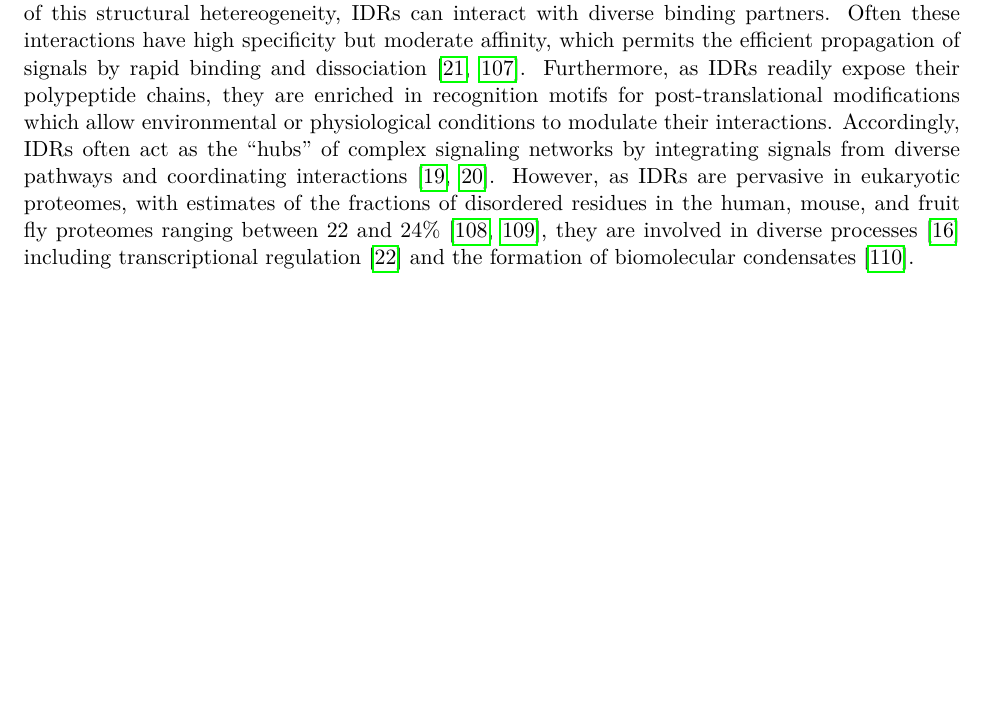
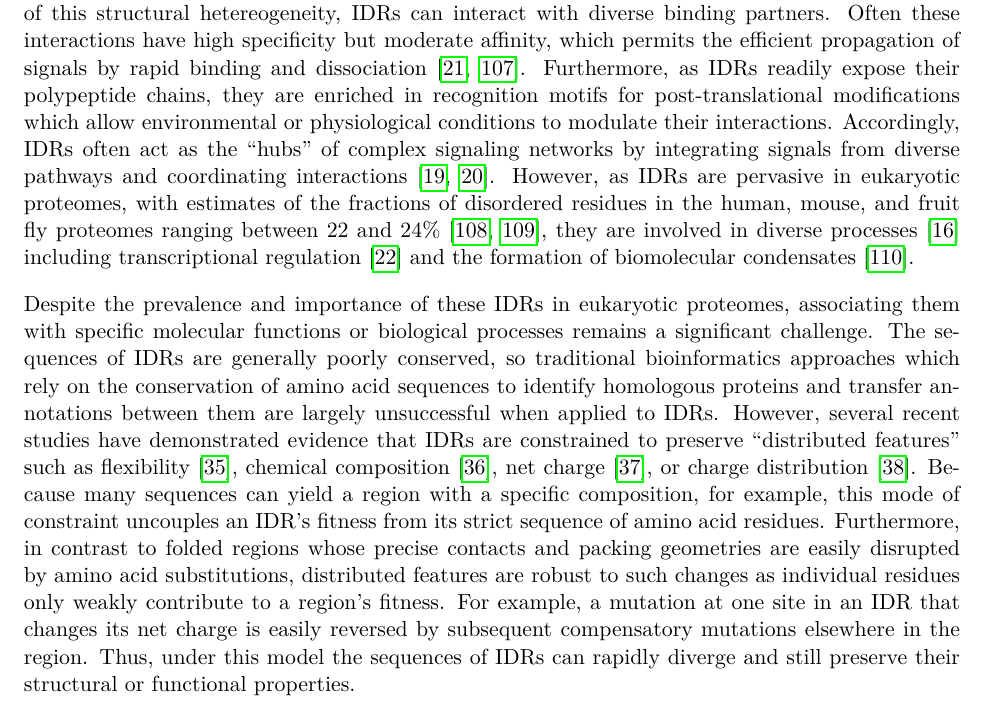
Before and after one commit to marcsingleton/orthology_inference2023_manuscript, a LaTeX thesis (main.tex, which reads chapter2/chapter2.tex): part of page 39 of 136 before the commit and part of page 39 of 137 after it, cut so that both start at the same text, the shorter picture padded with empty space. Compiled offline with pdfLaTeX.

Commit message:
Converted introduction paragraph 2 outline to paragraph

```diff
--- a/chapter2/chapter2.tex
+++ b/chapter2/chapter2.tex
@@ -6,12 +6,8 @@ Here's where my abstract will go!
 \section{Introduction}
 Intrinsically disordered regions (IDRs) are segments of proteins which lack stable three-dimensional structures and instead exist as ensembles of rapidly interconverting conformations. As a result of this structural hetereogeneity, IDRs can interact with diverse binding partners. Often these interactions have high specificity but moderate affinity, which permits the efficient propagation of signals by rapid binding and dissociation~\cite{Zhou2012, Wright2014}. Furthermore, as IDRs readily expose their polypeptide chains, they are enriched in recognition motifs for post-translational modifications which allow environmental or physiological conditions to modulate their interactions. Accordingly, IDRs often act as the ``hubs'' of complex signaling networks by integrating signals from diverse pathways and coordinating interactions~\cite{Dunker2005, Buljan2012}. However, as IDRs are pervasive in eukaryotic proteomes, with estimates of the fractions of disordered residues in the human, mouse, and fruit fly proteomes ranging between 22 and 24\%~\cite{Piovesan2020, Piovesan2022}, they are involved in diverse processes~\cite{vanderLee2014} including transcriptional regulation~\cite{Liu2006} and the formation of biomolecular condensates~\cite{Banani2017}.
 
-% II. Proteome-wide patterns of conserved features linked to function
-%    B. Despite the prevalence and importance of these IDRs in eukaryotic proteomes, associating them with specific molecular functions or biological processes remains a significant challenge.
-%    C. The sequences of IDRs are generally poorly conserved, so traditional bioinformatics approaches which rely on the conservation of amino acid sequences to identify homologous proteins and transfer annotations between them are largely unsucessful when applied to IDRs.
-%    A. However, several recent studies have demonstrated evidence that IDRs are constrained to preserve ``distributed features'' such as flexibility, chemical composition, net charge, or charge distribution.
-%       1. Because many sequences can yield a region with a specific composition, for example, this mode of constraint uncouples an IDR's fitness from its strict sequence of amino acid residues.
-%       2. Furthermore, in contrast to folded regions whose precise contacts and packing geometries are easily disrupted by amino acid substitutions, distributed features are robust to such changes as individual residues only weakly contribute to a region's fitness. For example, a mutation at one site in an IDR that changes its net charge is easily reversed by subsequent compensatory mutations elsewhere in the region. Thus, the sequences of IDRs can rapidly diverge and still preserve their structural or functional properties.
+Despite the prevalence and importance of these IDRs in eukaryotic proteomes, associating them with specific molecular functions or biological processes remains a significant challenge. The sequences of IDRs are generally poorly conserved, so traditional bioinformatics approaches which rely on the conservation of amino acid sequences to identify homologous proteins and transfer annotations between them are largely unsuccessful when applied to IDRs. However, several recent studies have demonstrated evidence that IDRs are constrained to preserve ``distributed features'' such as flexibility~\cite{Daughdrill2007}, chemical composition~\cite{Moesa2012}, net charge~\cite{Zarin2017}, or charge distribution~\cite{Beh2012}. Because many sequences can yield a region with a specific composition, for example, this mode of constraint uncouples an IDR's fitness from its strict sequence of amino acid residues. Furthermore, in contrast to folded regions whose precise contacts and packing geometries are easily disrupted by amino acid substitutions, distributed features are robust to such changes as individual residues only weakly contribute to a region's fitness. For example, a mutation at one site in an IDR that changes its net charge is easily reversed by subsequent compensatory mutations elsewhere in the region. Thus, under this model the sequences of IDRs can rapidly diverge and still preserve their structural or functional properties.
+
 %    B. Though other analyses have identified Though IDRs short linear motifs (SLiMs) are enriched in IDRs and are sometimes strongly conserved at specific positions, these residues constitute a small fraction of disordered regions. However, because these motifs are short and some are highly permissive at specific positions, they have high evolutionarily plasticity. Thus, motifs
 
 %Though these motifs are sometimes conserved by position and can be identified as short segments of conservation in otherwise highly diverged alignments of IDRs, their brief lengths make them evolutionarily plastic. Thus, they are easily
```
